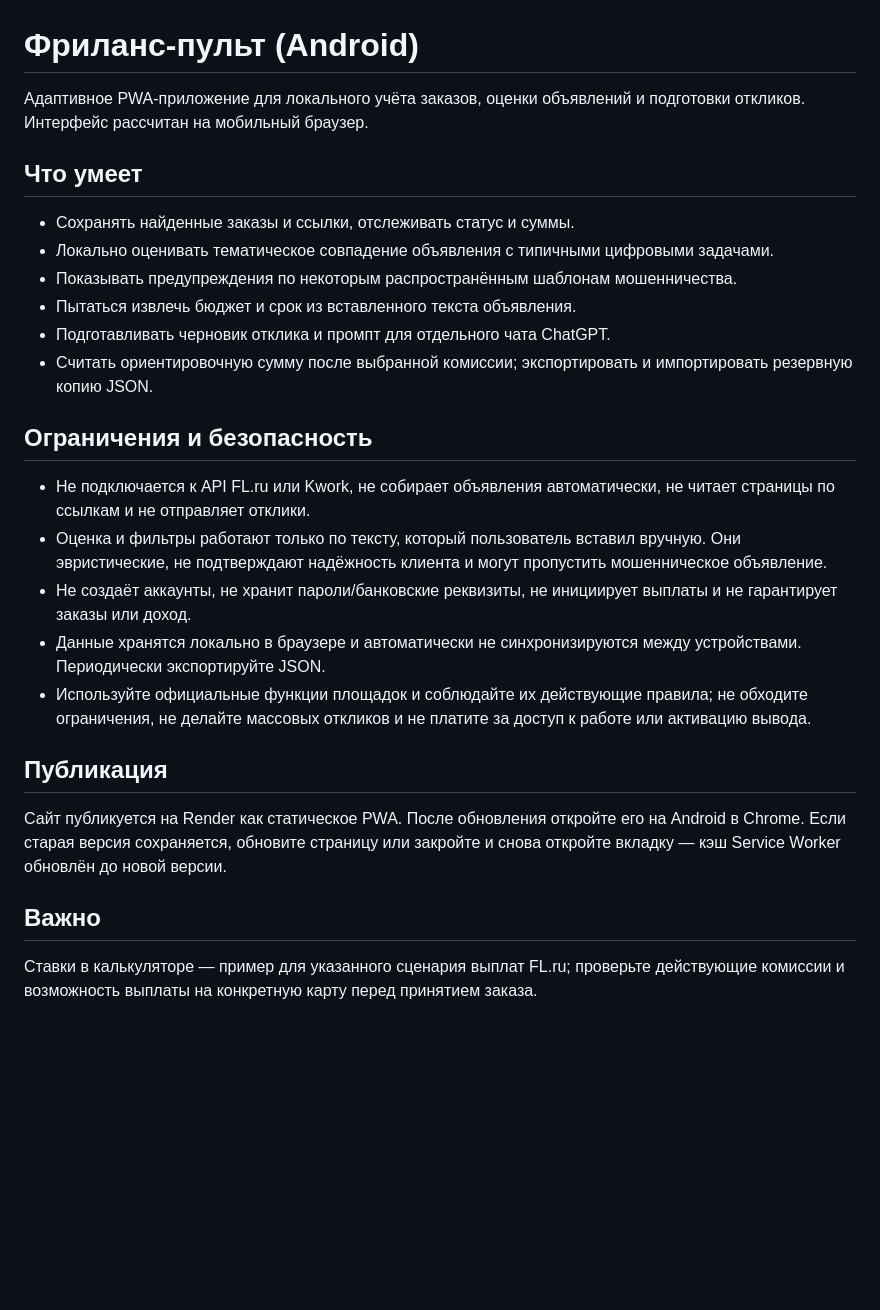
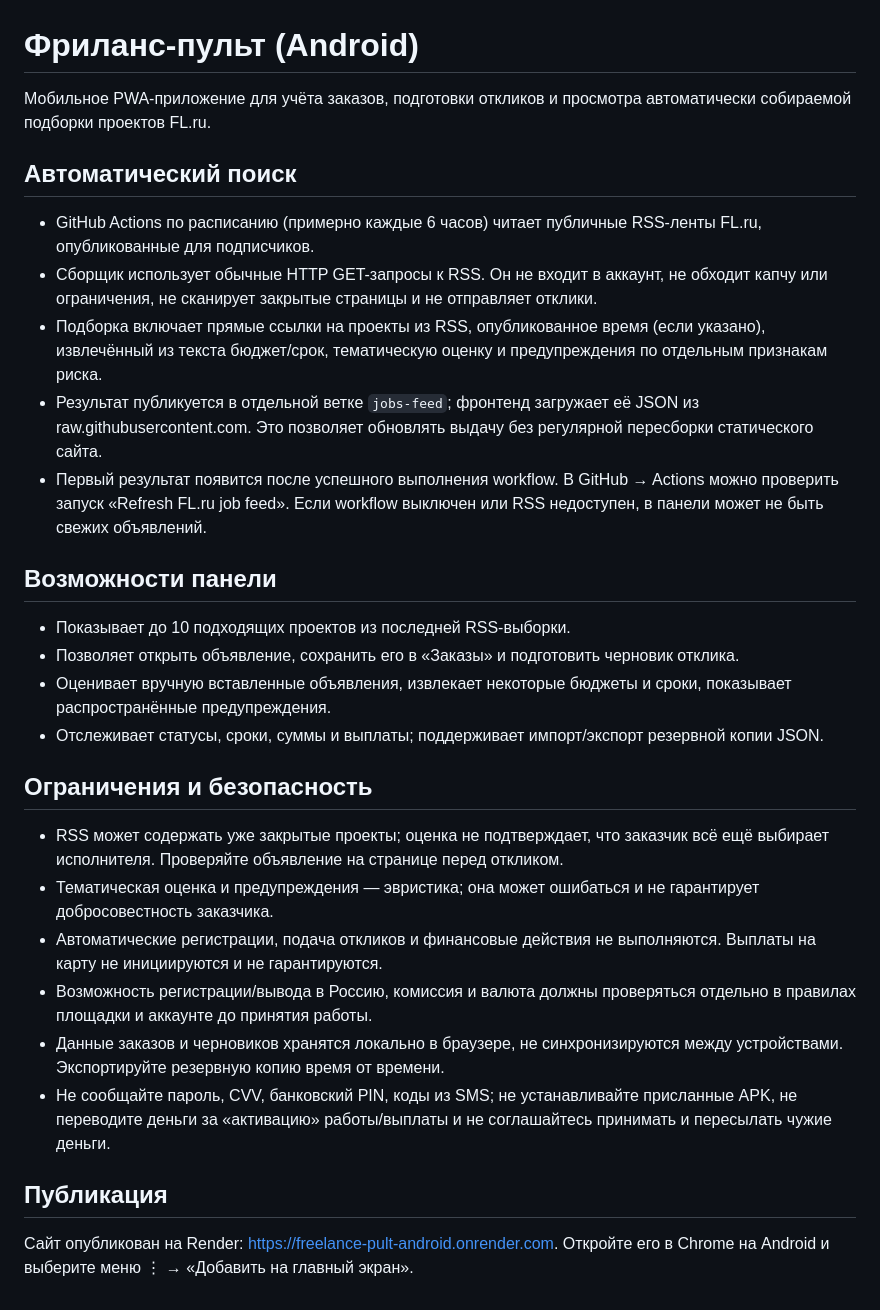
Before and after one commit to maximmiheyev28-ux/NovaAI-Android., a Markdown page: freelance-pult/README.md, the part around the change. GitHub-like rendering; blank space fills up the shorter version.

Commit message:
Document scheduled FL.ru RSS automation and safety limits

```diff
--- a/freelance-pult/README.md
+++ b/freelance-pult/README.md
@@ -1,24 +1,27 @@
 # Фриланс-пульт (Android)
 
-Адаптивное PWA-приложение для локального учёта заказов, оценки объявлений и подготовки откликов. Интерфейс рассчитан на мобильный браузер.
+Мобильное PWA-приложение для учёта заказов, подготовки откликов и просмотра автоматически собираемой подборки проектов FL.ru.
 
-## Что умеет
-- Сохранять найденные заказы и ссылки, отслеживать статус и суммы.
-- Локально оценивать тематическое совпадение объявления с типичными цифровыми задачами.
-- Показывать предупреждения по некоторым распространённым шаблонам мошенничества.
-- Пытаться извлечь бюджет и срок из вставленного текста объявления.
-- Подготавливать черновик отклика и промпт для отдельного чата ChatGPT.
-- Считать ориентировочную сумму после выбранной комиссии; экспортировать и импортировать резервную копию JSON.
+## Автоматический поиск
+- GitHub Actions по расписанию (примерно каждые 6 часов) читает публичные RSS-ленты FL.ru, опубликованные для подписчиков.
+- Сборщик использует обычные HTTP GET-запросы к RSS. Он не входит в аккаунт, не обходит капчу или ограничения, не сканирует закрытые страницы и не отправляет отклики.
+- Подборка включает прямые ссылки на проекты из RSS, опубликованное время (если указано), извлечённый из текста бюджет/срок, тематическую оценку и предупреждения по отдельным признакам риска.
+- Результат публикуется в отдельной ветке `jobs-feed`; фронтенд загружает её JSON из raw.githubusercontent.com. Это позволяет обновлять выдачу без регулярной пересборки статического сайта.
+- Первый результат появится после успешного выполнения workflow. В GitHub → Actions можно проверить запуск «Refresh FL.ru job feed». Если workflow выключен или RSS недоступен, в панели может не быть свежих объявлений.
+
+## Возможности панели
+- Показывает до 10 подходящих проектов из последней RSS-выборки.
+- Позволяет открыть объявление, сохранить его в «Заказы» и подготовить черновик отклика.
+- Оценивает вручную вставленные объявления, извлекает некоторые бюджеты и сроки, показывает распространённые предупреждения.
+- Отслеживает статусы, сроки, суммы и выплаты; поддерживает импорт/экспорт резервной копии JSON.
 
 ## Ограничения и безопасность
-- Не подключается к API FL.ru или Kwork, не собирает объявления автоматически, не читает страницы по ссылкам и не отправляет отклики.
-- Оценка и фильтры работают только по тексту, который пользователь вставил вручную. Они эвристические, не подтверждают надёжность клиента и могут пропустить мошенническое объявление.
-- Не создаёт аккаунты, не хранит пароли/банковские реквизиты, не инициирует выплаты и не гарантирует заказы или доход.
-- Данные хранятся локально в браузере и автоматически не синхронизируются между устройствами. Периодически экспортируйте JSON.
-- Используйте официальные функции площадок и соблюдайте их действующие правила; не обходите ограничения, не делайте массовых откликов и не платите за доступ к работе или активацию вывода.
+- RSS может содержать уже закрытые проекты; оценка не подтверждает, что заказчик всё ещё выбирает исполнителя. Проверяйте объявление на странице перед откликом.
+- Тематическая оценка и предупреждения — эвристика; она может ошибаться и не гарантирует добросовестность заказчика.
+- Автоматические регистрации, подача откликов и финансовые действия не выполняются. Выплаты на карту не инициируются и не гарантируются.
+- Возможность регистрации/вывода в Россию, комиссия и валюта должны проверяться отдельно в правилах площадки и аккаунте до принятия работы.
+- Данные заказов и черновиков хранятся локально в браузере, не синхронизируются между устройствами. Экспортируйте резервную копию время от времени.
+- Не сообщайте пароль, CVV, банковский PIN, коды из SMS; не устанавливайте присланные APK, не переводите деньги за «активацию» работы/выплаты и не соглашайтесь принимать и пересылать чужие деньги.
 
 ## Публикация
-Сайт публикуется на Render как статическое PWA. После обновления откройте его на Android в Chrome. Если старая версия сохраняется, обновите страницу или закройте и снова откройте вкладку — кэш Service Worker обновлён до новой версии.
-
-## Важно
-Ставки в калькуляторе — пример для указанного сценария выплат FL.ru; проверьте действующие комиссии и возможность выплаты на конкретную карту перед принятием заказа.
+Сайт опубликован на Render: https://freelance-pult-android.onrender.com. Откройте его в Chrome на Android и выберите меню ⋮ → «Добавить на главный экран».
```
